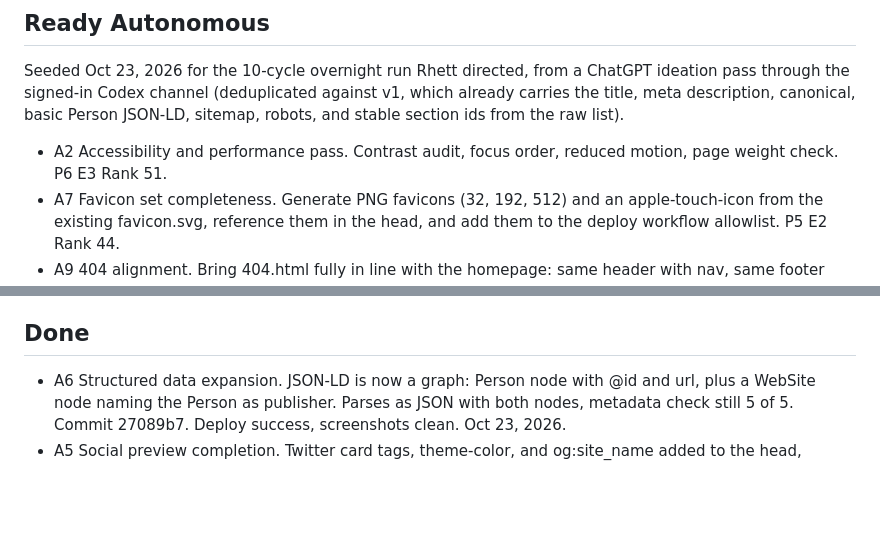
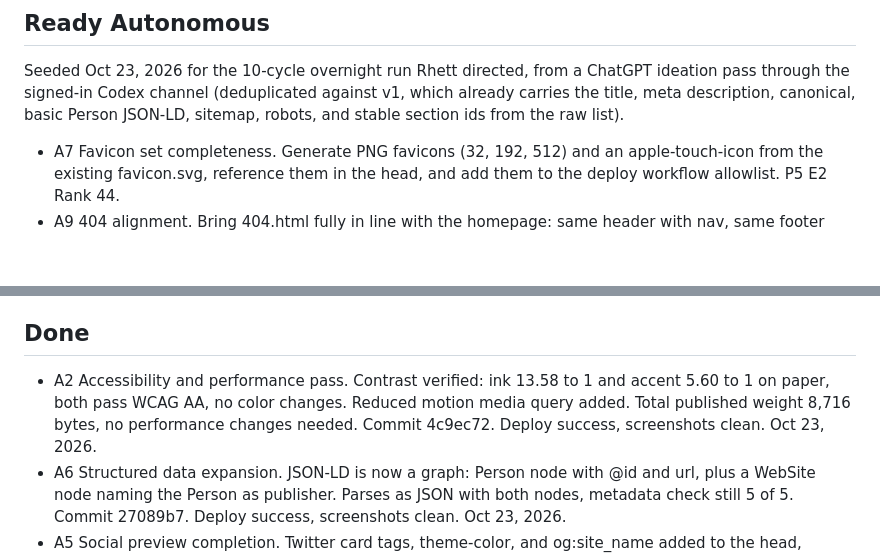
Before and after one commit to rhettd333/rhettd333.github.io, a Markdown page: BACKLOG.md, 2 parts joined by grey strips. Drawn GitHub-style; blank space fills up the shorter version.

Commit message:
Backlog: A2 done (4c9ec72)

```diff
--- a/BACKLOG.md
+++ b/BACKLOG.md
@@ -6,7 +6,6 @@ Scoring: Priority 1 to 10, Effort 1 to 10, Rank = (P x 10) - (E x 3). Lanes: Rea
 
 Seeded Oct 23, 2026 for the 10-cycle overnight run Rhett directed, from a ChatGPT ideation pass through the signed-in Codex channel (deduplicated against v1, which already carries the title, meta description, canonical, basic Person JSON-LD, sitemap, robots, and stable section ids from the raw list).
 
-- A2 Accessibility and performance pass. Contrast audit, focus order, reduced motion, page weight check. P6 E3 Rank 51.
 - A7 Favicon set completeness. Generate PNG favicons (32, 192, 512) and an apple-touch-icon from the existing favicon.svg, reference them in the head, and add them to the deploy workflow allowlist. P5 E2 Rank 44.
 - A9 404 alignment. Bring 404.html fully in line with the homepage: same header with nav, same footer with the views-own line, and relative asset paths so it works at any depth. P5 E2 Rank 44.
 - A1 Freshness and link check automation inside the weekly scrum. Add a repo script (never published) the scrum can run: checks every outbound link on the page for a live response and greps the page for stale title signals (for example the word Senior appearing before June 2027). P5 E2 Rank 44.
@@ -32,6 +31,7 @@ Seeded Oct 23, 2026 for the 10-cycle overnight run Rhett directed, from a ChatGP
 
 ## Done
 
+- A2 Accessibility and performance pass. Contrast verified: ink 13.58 to 1 and accent 5.60 to 1 on paper, both pass WCAG AA, no color changes. Reduced motion media query added. Total published weight 8,716 bytes, no performance changes needed. Commit 4c9ec72. Deploy success, screenshots clean. Oct 23, 2026.
 - A6 Structured data expansion. JSON-LD is now a graph: Person node with @id and url, plus a WebSite node naming the Person as publisher. Parses as JSON with both nodes, metadata check still 5 of 5. Commit 27089b7. Deploy success, screenshots clean. Oct 23, 2026.
 - A5 Social preview completion. Twitter card tags, theme-color, and og:site_name added to the head, reusing the existing og text word for word. Commit e80e48f. Deploy success, live tags verified, metadata check still 5 of 5, screenshots clean. Oct 23, 2026.
 - A8 Metadata consistency check. scripts/check-metadata.py added (repo only, verified 404 live). Five checks pass locally: name across title, og:title, and JSON-LD, jobTitle exactly Consultant, canonical equals og:url, sameAs matches the body profile links, meta description carries the name. Commit d5aca25. Deploy success, screenshots clean. Oct 23, 2026.
```
